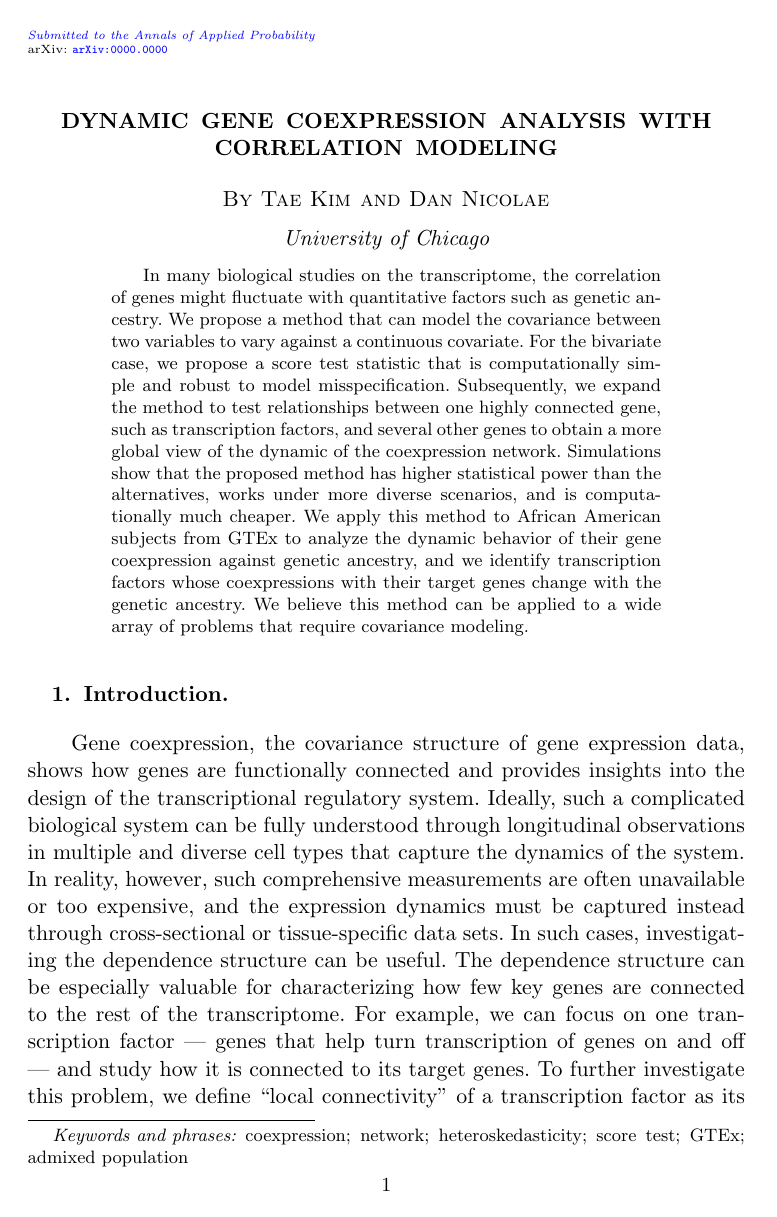
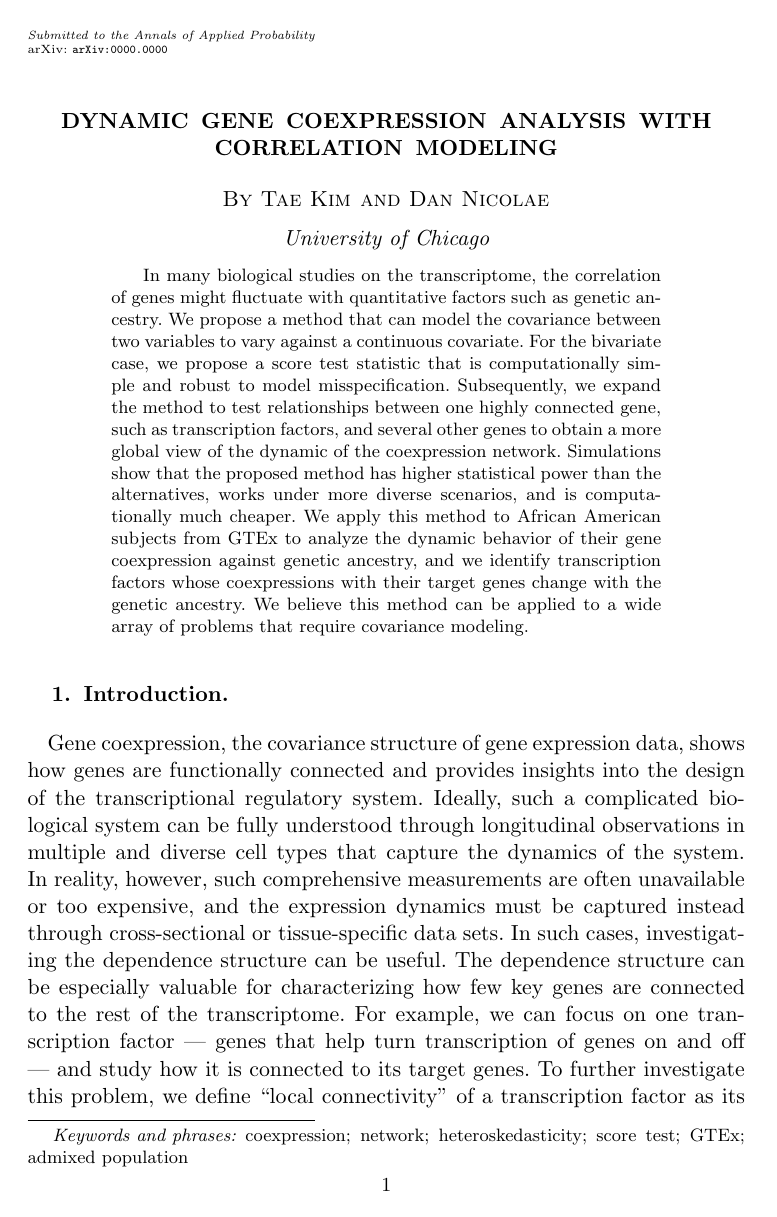
Before and after one commit to tk382/DynamicCorrelation_manuscript, a LaTeX document (dynamic_coexpression.tex): page 1 of 25. Compiled offline with pdfLaTeX.

Commit message:
remove hyperref package

```diff
--- a/dynamic_coexpression.tex
+++ b/dynamic_coexpression.tex
@@ -2,7 +2,7 @@
 \RequirePackage[OT1]{fontenc}
 \RequirePackage{amsthm,amsmath}
 \RequirePackage{natbib}
-\RequirePackage[colorlinks,citecolor=blue,urlcolor=blue]{hyperref}
+% \RequirePackage[colorlinks,citecolor=blue,urlcolor=blue]{hyperref}
 \usepackage{amsfonts}
 \usepackage{amsmath}
 \usepackage{amssymb}
```
